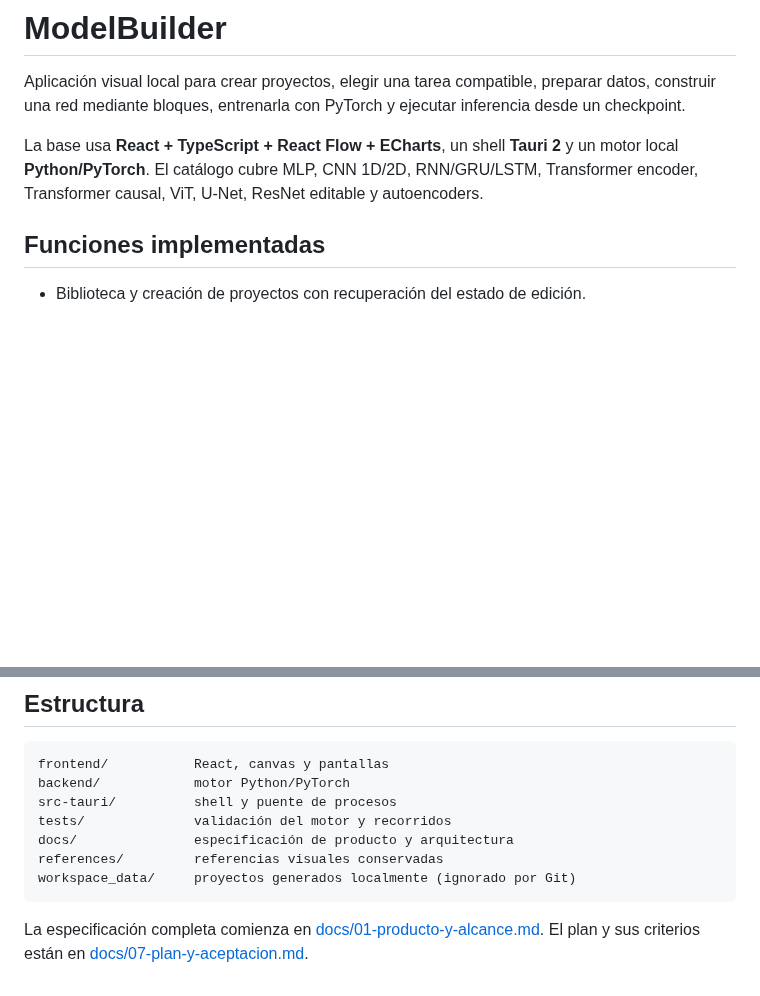
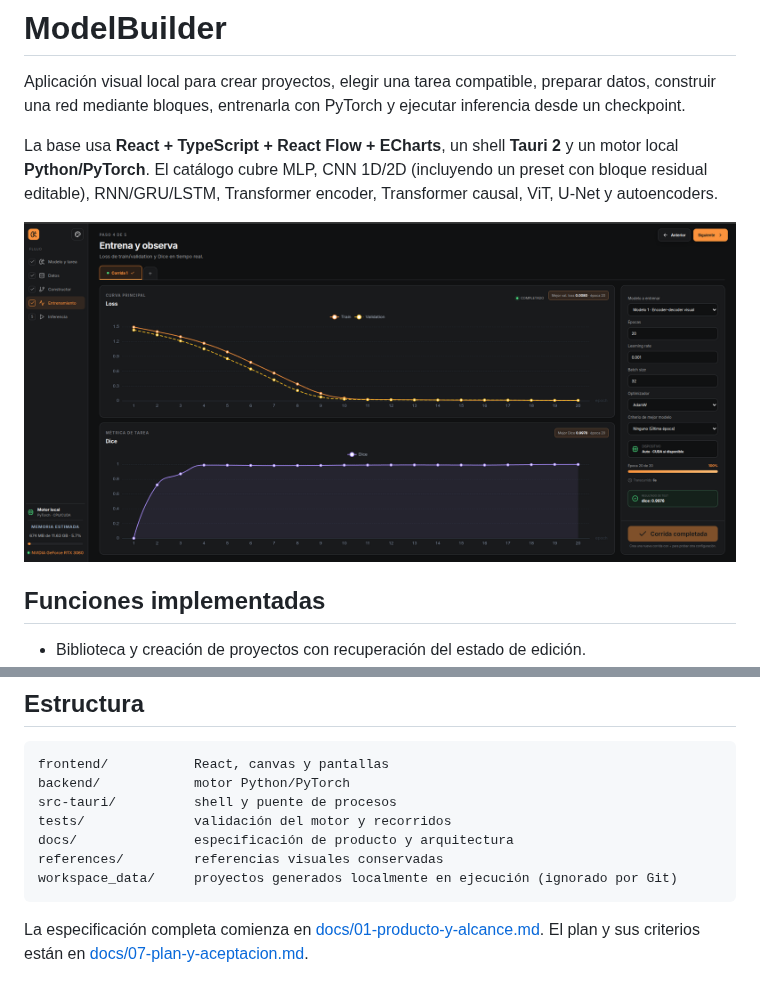
Before and after one commit to Maxdesigna7x/Model_Builder, a Markdown page: README.md, 2 parts joined by grey strips. Rendered like a GitHub page; pictures changed too: docs/img0.png (added); blank space fills up the shorter version.

````diff
--- a/README.md
+++ b/README.md
@@ -2,7 +2,9 @@
 
 Aplicación visual local para crear proyectos, elegir una tarea compatible, preparar datos, construir una red mediante bloques, entrenarla con PyTorch y ejecutar inferencia desde un checkpoint.
 
-La base usa **React + TypeScript + React Flow + ECharts**, un shell **Tauri 2** y un motor local **Python/PyTorch**. El catálogo cubre MLP, CNN 1D/2D, RNN/GRU/LSTM, Transformer encoder, Transformer causal, ViT, U-Net, ResNet editable y autoencoders.
+La base usa **React + TypeScript + React Flow + ECharts**, un shell **Tauri 2** y un motor local **Python/PyTorch**. El catálogo cubre MLP, CNN 1D/2D (incluyendo un preset con bloque residual editable), RNN/GRU/LSTM, Transformer encoder, Transformer causal, ViT, U-Net y autoencoders.
+
+![Entrenamiento en tiempo real](docs/img0.png)
 
 ## Funciones implementadas
 
@@ -64,7 +81,7 @@ src-tauri/          shell y puente de procesos
 tests/              validación del motor y recorridos
 docs/               especificación de producto y arquitectura
 references/         referencias visuales conservadas
-workspace_data/     proyectos generados localmente (ignorado por Git)
+workspace_data/     proyectos generados localmente en ejecución (ignorado por Git)
 ```
 
 La especificación completa comienza en [docs/01-producto-y-alcance.md](docs/01-producto-y-alcance.md). El plan y sus criterios están en [docs/07-plan-y-aceptacion.md](docs/07-plan-y-aceptacion.md).
````
Also changed, not shown: other parts of README.md (+20 -5 lines), docs/Img1.png (added), docs/img2.png (added).
